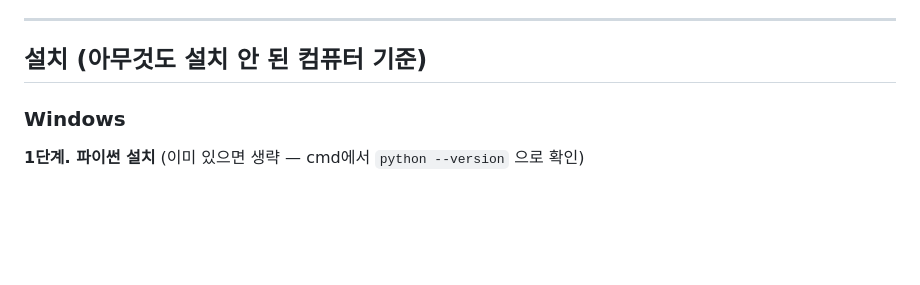
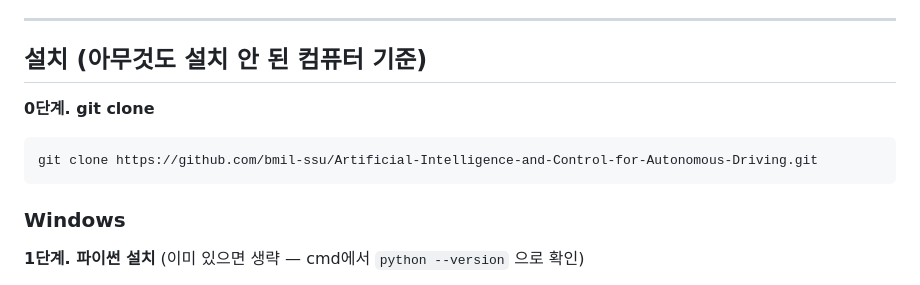
Before and after one commit to kiisophii/sumo-yeongdong-bukwon-av, a Markdown page: README.md, the part around the change. Rendered like a GitHub page; blank space fills up the shorter version.

````diff
--- a/README.md
+++ b/README.md
@@ -89,6 +89,11 @@ a = -1.0  →  최대 감속  -EGO["decel"] m/s²   (기본 5.4)
 ---
 
 ## 설치 (아무것도 설치 안 된 컴퓨터 기준)
+
+**0단계. git clone**
+```
+git clone https://github.com/bmil-ssu/Artificial-Intelligence-and-Control-for-Autonomous-Driving.git
+```
 
 ### Windows
 
````
